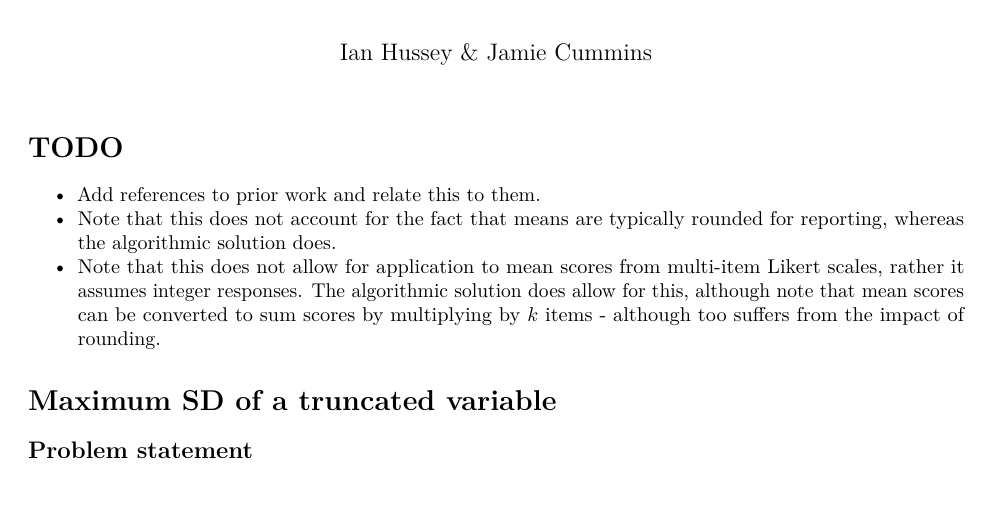
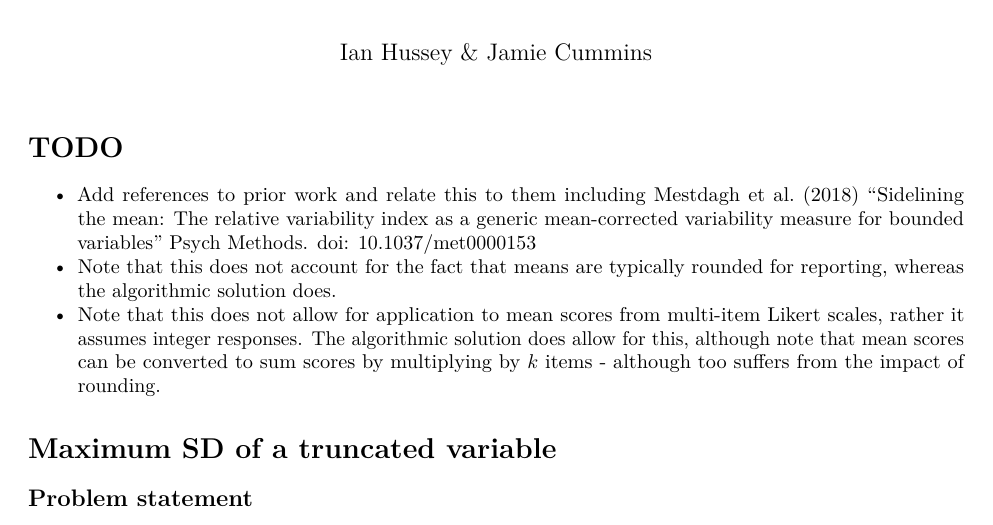
Before and after one commit to ianhussey/tides, an R Markdown document (communications/Limits of Standard Deviation under constraints - closed form solution/Hussey & Cummins - 2025 - Limits of Standard Deviation under constraints - closed form solution.Rmd): part of page 1 of 4, cut so that both start at the same text, the shorter picture padded with empty space. Rendered offline with R 4.5, knitr and Pandoc, then LaTeX, with nearby package versions.

Commit message:
Update Hussey & Cummins - 2025 - Limits of Standard Deviation under constraints - closed form solution.Rmd
added ref

```diff
--- a/communications/Limits of Standard Deviation under constraints - closed form solution/Hussey & Cummins - 2025 - Limits of Standard Deviation under constraints - closed form solution.Rmd
+++ b/communications/Limits of Standard Deviation under constraints - closed form solution/Hussey & Cummins - 2025 - Limits of Standard Deviation under constraints - closed form solution.Rmd
@@ -14,7 +14,7 @@ knitr::opts_chunk$set(message = FALSE,
 
 # TODO
 
-- Add references to prior work and relate this to them.
+- Add references to prior work and relate this to them including Mestdagh et al. (2018) "Sidelining the mean: The relative variability index as a generic mean-corrected variability measure for bounded variables" Psych Methods. doi: 10.1037/met0000153
 - Note that this does not account for the fact that means are typically rounded for reporting, whereas the algorithmic solution does.
 - Note that this does not allow for application to mean scores from multi-item Likert scales, rather it assumes integer responses. The algorithmic solution does allow for this, although note that mean scores can be converted to sum scores by multiplying by $k$ items - although too suffers from the impact of rounding.
 
```
